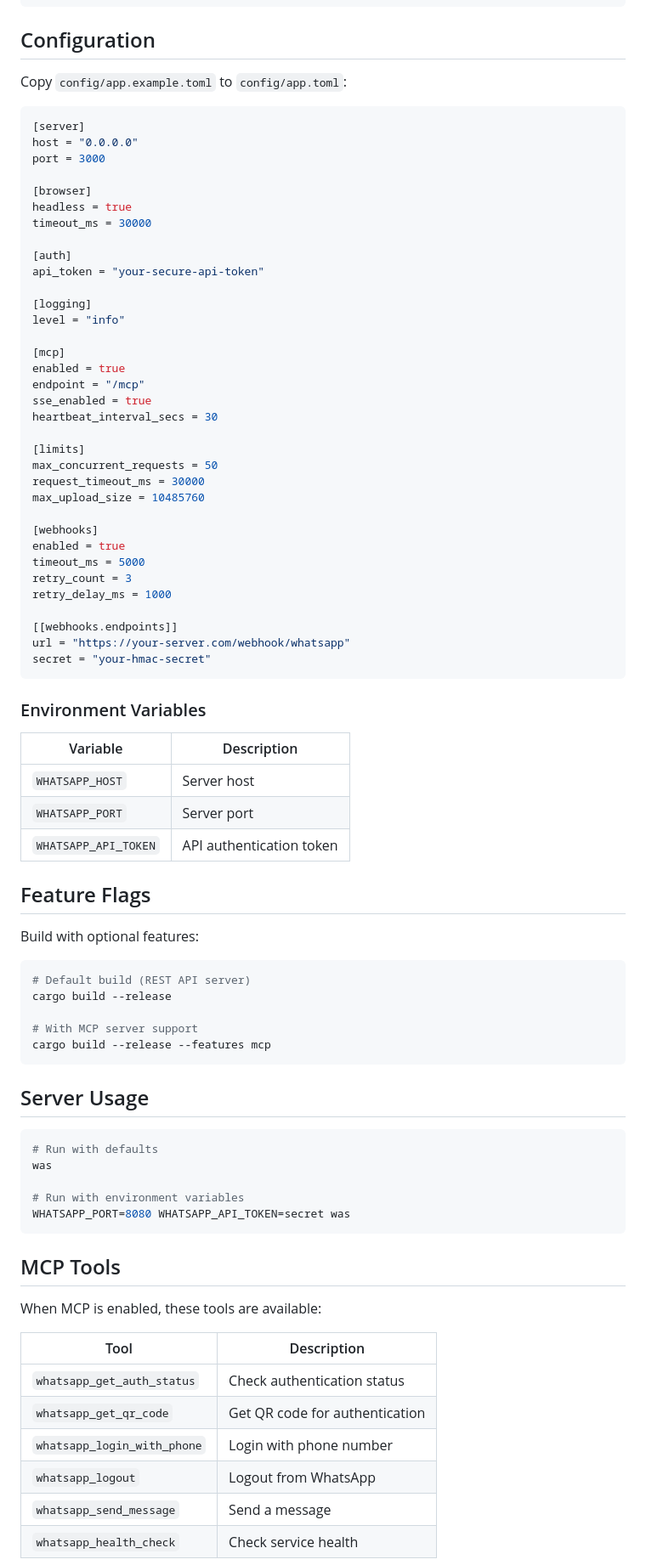
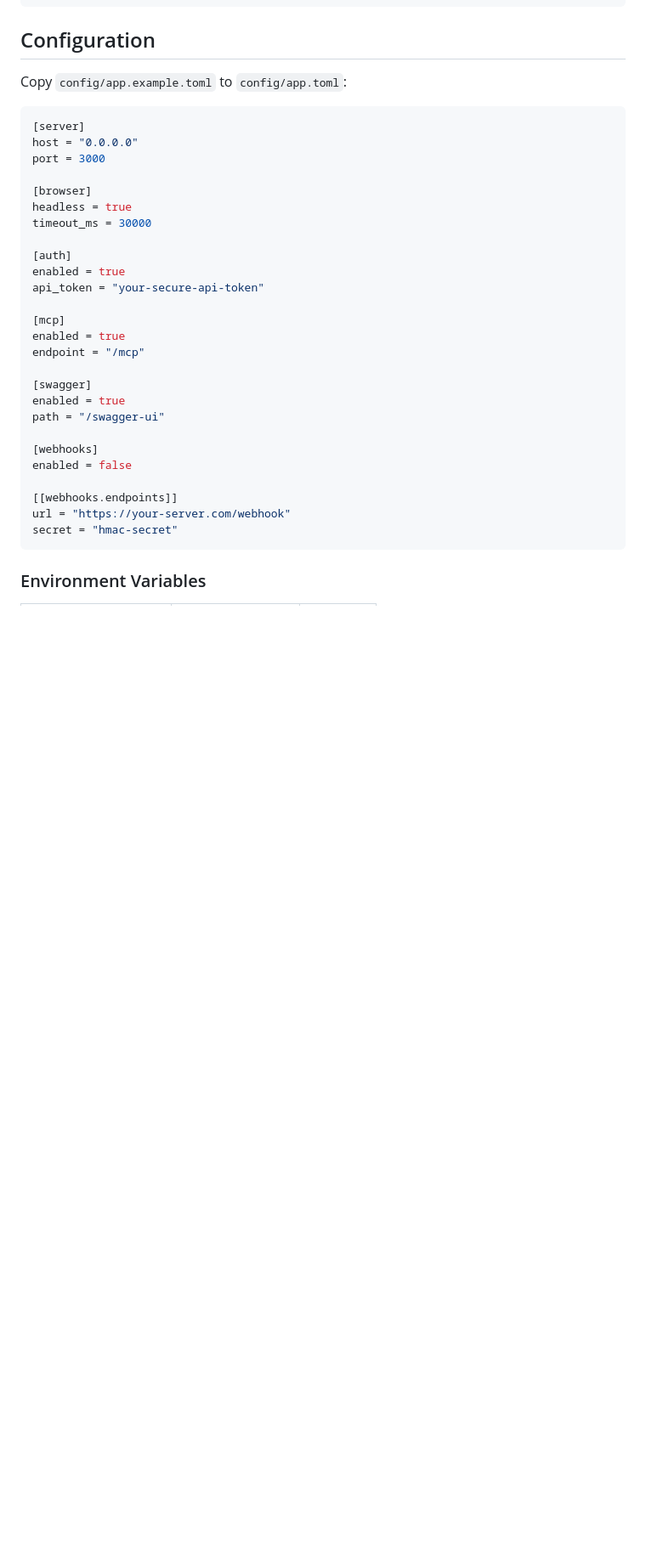
Before and after one commit to devstroop/WaServer, a Markdown page: README.md, the part around one of its changes. Shown at 85% size. Drawn GitHub-style; blank space fills up the shorter version.

Commit message:
Simplifies configuration and environment variables

````diff
--- a/README.md
+++ b/README.md
@@ -186,73 +186,24 @@ headless = true
 timeout_ms = 30000
 
 [auth]
+enabled = true
 api_token = "your-secure-api-token"
-
-[logging]
-level = "info"
 
 [mcp]
 enabled = true
 endpoint = "/mcp"
-sse_enabled = true
-heartbeat_interval_secs = 30
 
-[limits]
-max_concurrent_requests = 50
-request_timeout_ms = 30000
-max_upload_size = 10485760
+[swagger]
+enabled = true
+path = "/swagger-ui"
 
 [webhooks]
-enabled = true
-timeout_ms = 5000
-retry_count = 3
-retry_delay_ms = 1000
+enabled = false
 
 [[webhooks.endpoints]]
-url = "https://your-server.com/webhook/whatsapp"
-secret = "your-hmac-secret"
+url = "https://your-server.com/webhook"
+secret = "hmac-secret"
 ```
 
 ### Environment Variables
 
-| Variable | Description |
-|----------|-------------|
-| `WHATSAPP_HOST` | Server host |
-| `WHATSAPP_PORT` | Server port |
-| `WHATSAPP_API_TOKEN` | API authentication token |
-
-## Feature Flags
-
-Build with optional features:
-
-```bash
-# Default build (REST API server)
-cargo build --release
-
-# With MCP server support
-cargo build --release --features mcp
-```
-
-## Server Usage
-
-```bash
-# Run with defaults
-was
-
-# Run with environment variables
-WHATSAPP_PORT=8080 WHATSAPP_API_TOKEN=secret was
-```
-
-## MCP Tools
-
-When MCP is enabled, these tools are available:
-
-| Tool | Description |
-|------|-------------|
-| `whatsapp_get_auth_status` | Check authentication status |
-| `whatsapp_get_qr_code` | Get QR code for authentication |
-| `whatsapp_login_with_phone` | Login with phone number |
-| `whatsapp_logout` | Logout from WhatsApp |
-| `whatsapp_send_message` | Send a message |
-| `whatsapp_health_check` | Check service health |
-
````
Also changed, not shown: other parts of README.md (+10 -45 lines).
